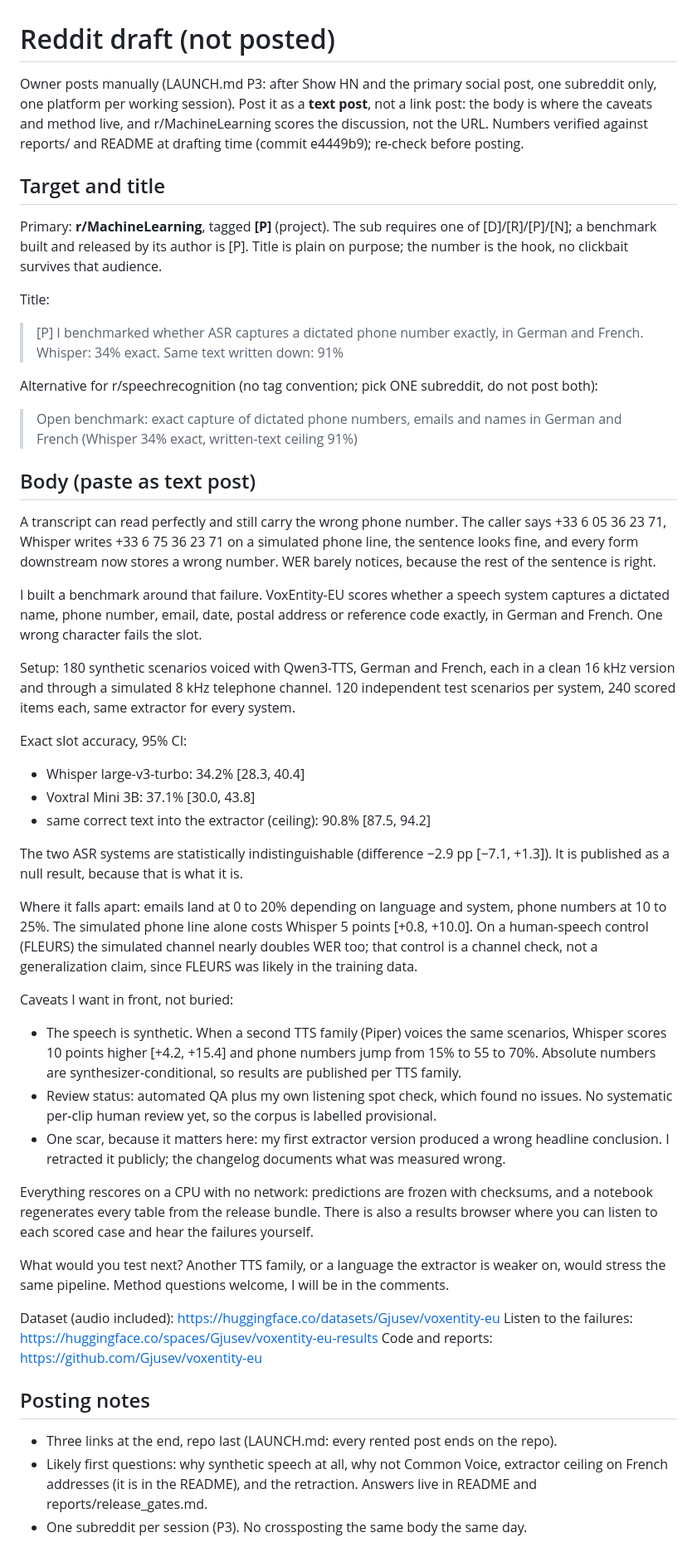
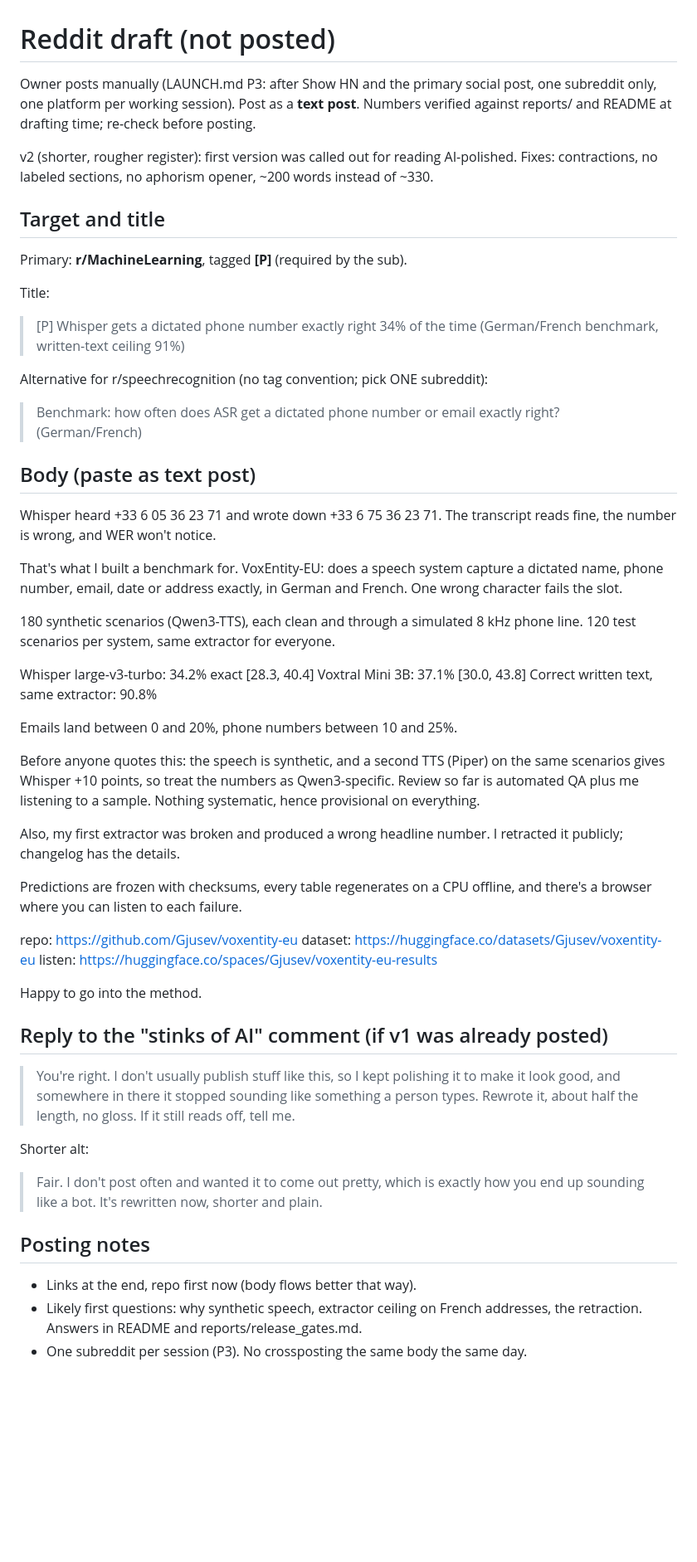
Before and after one commit to Gjusev/voxentity-eu, a Markdown page: docs/launch/reddit.md, the part around the change. Shown at 83% size. Drawn GitHub-style; blank space fills up the shorter version.

Commit message:
launch: reddit draft v2, shorter and plainer, plus reply to the AI-slop comment
Co-Authored-By: Claude Code <noreply@anthropic.com>

```diff
--- a/docs/launch/reddit.md
+++ b/docs/launch/reddit.md
@@ -1,64 +1,63 @@
 # Reddit draft (not posted)
 
 Owner posts manually (LAUNCH.md P3: after Show HN and the primary social post,
-one subreddit only, one platform per working session). Post it as a **text
-post**, not a link post: the body is where the caveats and method live, and
-r/MachineLearning scores the discussion, not the URL. Numbers verified against
-reports/ and README at drafting time (commit e4449b9); re-check before posting.
+one subreddit only, one platform per working session). Post as a **text post**.
+Numbers verified against reports/ and README at drafting time; re-check before
+posting.
+
+v2 (shorter, rougher register): first version was called out for reading
+AI-polished. Fixes: contractions, no labeled sections, no aphorism opener,
+~200 words instead of ~330.
 
 ## Target and title
 
-Primary: **r/MachineLearning**, tagged **[P]** (project). The sub requires one
-of [D]/[R]/[P]/[N]; a benchmark built and released by its author is [P].
-Title is plain on purpose; the number is the hook, no clickbait survives that
-audience.
+Primary: **r/MachineLearning**, tagged **[P]** (required by the sub).
 
 Title:
 
-> [P] I benchmarked whether ASR captures a dictated phone number exactly, in German and French. Whisper: 34% exact. Same text written down: 91%
+> [P] Whisper gets a dictated phone number exactly right 34% of the time (German/French benchmark, written-text ceiling 91%)
 
-Alternative for r/speechrecognition (no tag convention; pick ONE subreddit,
-do not post both):
+Alternative for r/speechrecognition (no tag convention; pick ONE subreddit):
 
-> Open benchmark: exact capture of dictated phone numbers, emails and names in German and French (Whisper 34% exact, written-text ceiling 91%)
+> Benchmark: how often does ASR get a dictated phone number or email exactly right? (German/French)
 
 ## Body (paste as text post)
 
-A transcript can read perfectly and still carry the wrong phone number. The caller says +33 6 05 36 23 71, Whisper writes +33 6 75 36 23 71 on a simulated phone line, the sentence looks fine, and every form downstream now stores a wrong number. WER barely notices, because the rest of the sentence is right.
+Whisper heard +33 6 05 36 23 71 and wrote down +33 6 75 36 23 71. The transcript reads fine, the number is wrong, and WER won't notice.
 
-I built a benchmark around that failure. VoxEntity-EU scores whether a speech system captures a dictated name, phone number, email, date, postal address or reference code exactly, in German and French. One wrong character fails the slot.
+That's what I built a benchmark for. VoxEntity-EU: does a speech system capture a dictated name, phone number, email, date or address exactly, in German and French. One wrong character fails the slot.
 
-Setup: 180 synthetic scenarios voiced with Qwen3-TTS, German and French, each in a clean 16 kHz version and through a simulated 8 kHz telephone channel. 120 independent test scenarios per system, 240 scored items each, same extractor for every system.
+180 synthetic scenarios (Qwen3-TTS), each clean and through a simulated 8 kHz phone line. 120 test scenarios per system, same extractor for everyone.
 
-Exact slot accuracy, 95% CI:
+Whisper large-v3-turbo: 34.2% exact [28.3, 40.4]
+Voxtral Mini 3B: 37.1% [30.0, 43.8]
+Correct written text, same extractor: 90.8%
 
-- Whisper large-v3-turbo: 34.2% [28.3, 40.4]
-- Voxtral Mini 3B: 37.1% [30.0, 43.8]
-- same correct text into the extractor (ceiling): 90.8% [87.5, 94.2]
+Emails land between 0 and 20%, phone numbers between 10 and 25%.
 
-The two ASR systems are statistically indistinguishable (difference −2.9 pp [−7.1, +1.3]). It is published as a null result, because that is what it is.
+Before anyone quotes this: the speech is synthetic, and a second TTS (Piper) on the same scenarios gives Whisper +10 points, so treat the numbers as Qwen3-specific. Review so far is automated QA plus me listening to a sample. Nothing systematic, hence provisional on everything.
 
-Where it falls apart: emails land at 0 to 20% depending on language and system, phone numbers at 10 to 25%. The simulated phone line alone costs Whisper 5 points [+0.8, +10.0]. On a human-speech control (FLEURS) the simulated channel nearly doubles WER too; that control is a channel check, not a generalization claim, since FLEURS was likely in the training data.
+Also, my first extractor was broken and produced a wrong headline number. I retracted it publicly; changelog has the details.
 
-Caveats I want in front, not buried:
+Predictions are frozen with checksums, every table regenerates on a CPU offline, and there's a browser where you can listen to each failure.
 
-- The speech is synthetic. When a second TTS family (Piper) voices the same scenarios, Whisper scores 10 points higher [+4.2, +15.4] and phone numbers jump from 15% to 55 to 70%. Absolute numbers are synthesizer-conditional, so results are published per TTS family.
-- Review status: automated QA plus my own listening spot check, which found no issues. No systematic per-clip human review yet, so the corpus is labelled provisional.
-- One scar, because it matters here: my first extractor version produced a wrong headline conclusion. I retracted it publicly; the changelog documents what was measured wrong.
+repo: https://github.com/Gjusev/voxentity-eu
+dataset: https://huggingface.co/datasets/Gjusev/voxentity-eu
+listen: https://huggingface.co/spaces/Gjusev/voxentity-eu-results
 
-Everything rescores on a CPU with no network: predictions are frozen with checksums, and a notebook regenerates every table from the release bundle. There is also a results browser where you can listen to each scored case and hear the failures yourself.
+Happy to go into the method.
 
-What would you test next? Another TTS family, or a language the extractor is weaker on, would stress the same pipeline. Method questions welcome, I will be in the comments.
+## Reply to the "stinks of AI" comment (if v1 was already posted)
 
-Dataset (audio included): https://huggingface.co/datasets/Gjusev/voxentity-eu
-Listen to the failures: https://huggingface.co/spaces/Gjusev/voxentity-eu-results
-Code and reports: https://github.com/Gjusev/voxentity-eu
+> You're right. I don't usually publish stuff like this, so I kept polishing it to make it look good, and somewhere in there it stopped sounding like something a person types. Rewrote it, about half the length, no gloss. If it still reads off, tell me.
+
+Shorter alt:
+
+> Fair. I don't post often and wanted it to come out pretty, which is exactly how you end up sounding like a bot. It's rewritten now, shorter and plain.
 
 ## Posting notes
 
-- Three links at the end, repo last (LAUNCH.md: every rented post ends on the
-  repo).
-- Likely first questions: why synthetic speech at all, why not Common Voice,
-  extractor ceiling on French addresses (it is in the README), and the
-  retraction. Answers live in README and reports/release_gates.md.
+- Links at the end, repo first now (body flows better that way).
+- Likely first questions: why synthetic speech, extractor ceiling on French
+  addresses, the retraction. Answers in README and reports/release_gates.md.
 - One subreddit per session (P3). No crossposting the same body the same day.
```
